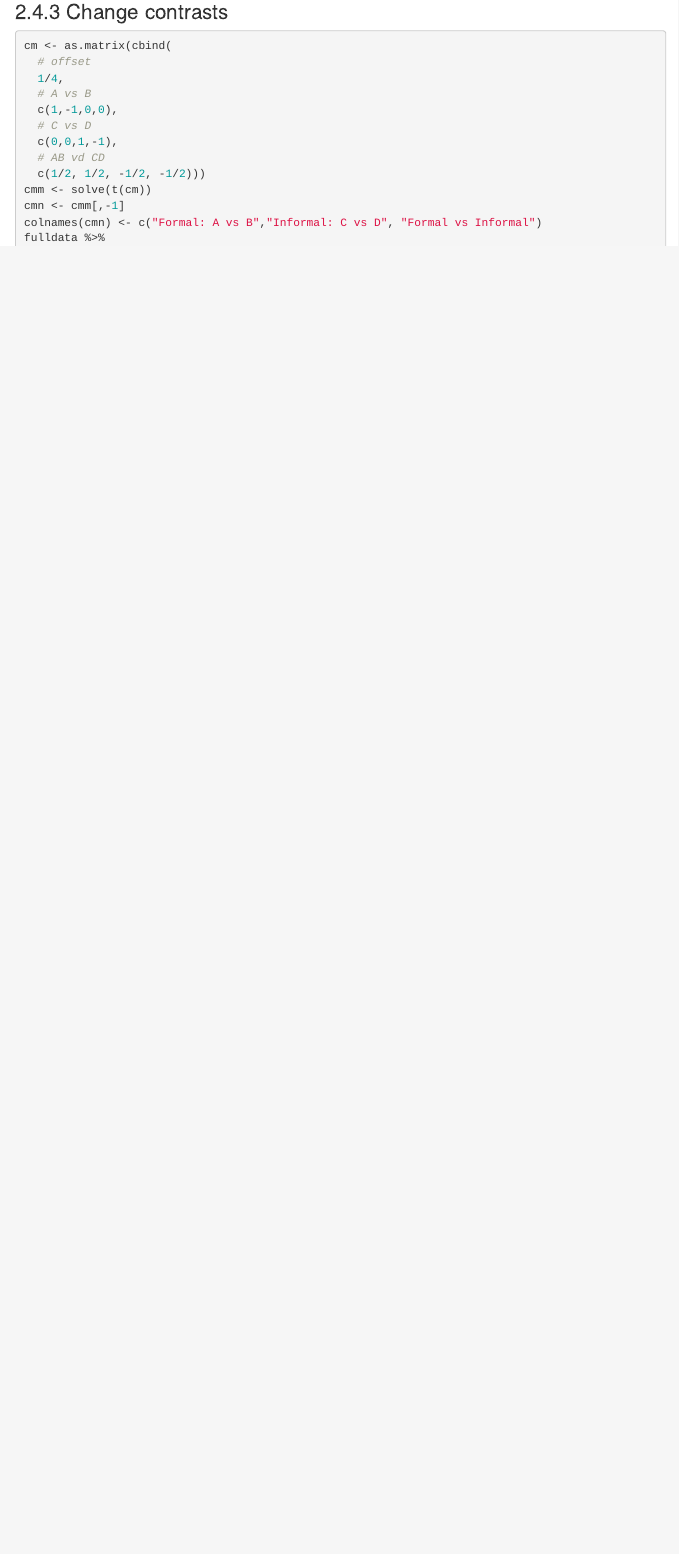
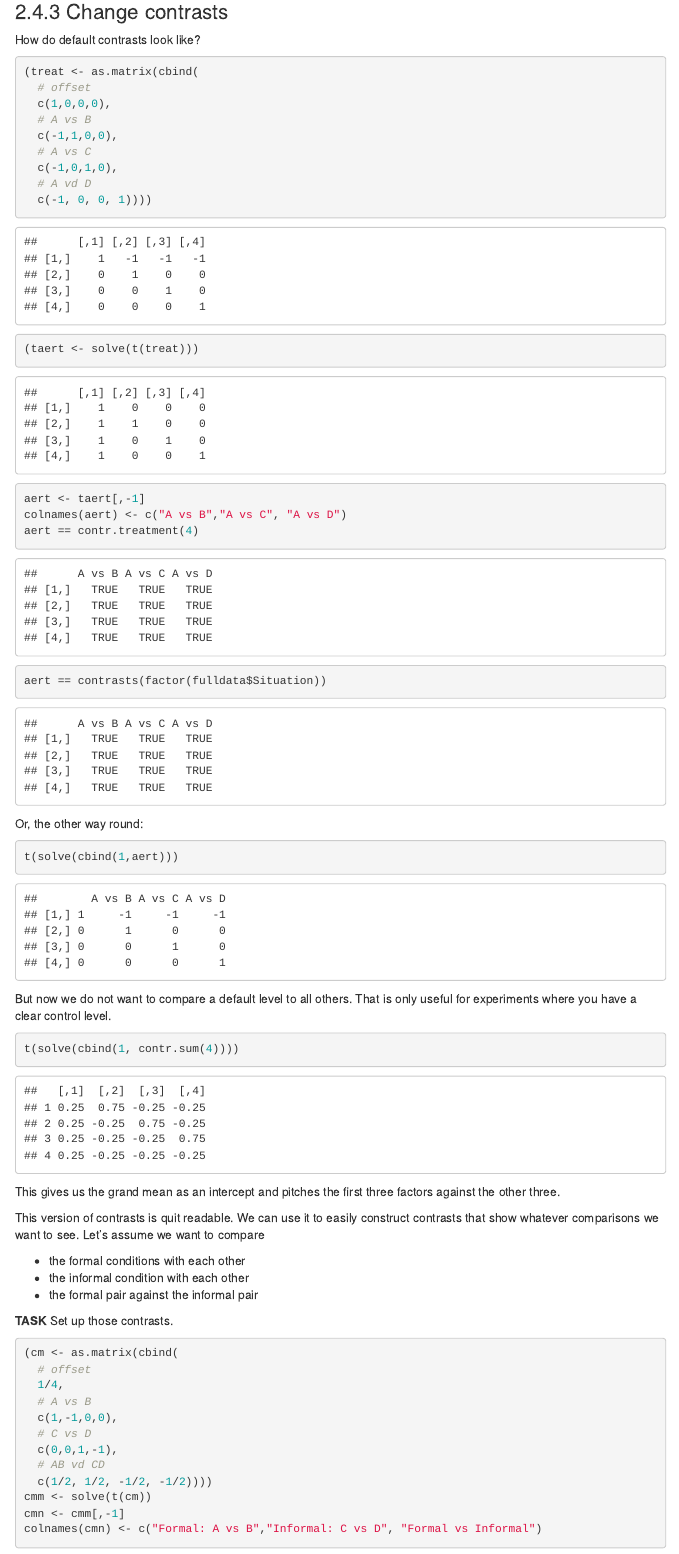
Before and after one commit to felixgolcher/mmosna, an R Markdown document (xrc-lmer.Rmd): the page in a window 1100 px wide, from 5810 px down. Rendered offline with R 4.5, knitr and Pandoc, with nearby package versions; code that draws random numbers runs with fixed seeds of ours; some code elsewhere in the file could not run offline; menus at the side of the page are left out.

Commit message:
more on contrasts

````diff
--- a/xrc-lmer.Rmd
+++ b/xrc-lmer.Rmd
@@ -280,9 +280,49 @@ tab_model(w0)
 
 ### Change contrasts
 
+How do default contrasts look like?
+
+```{r}
+(treat <- as.matrix(cbind(
+  # offset
+  c(1,0,0,0),
+  # A vs B
+  c(-1,1,0,0),
+  # A vs C
+  c(-1,0,1,0),
+  # A vd D
+  c(-1, 0, 0, 1))))
+(taert <- solve(t(treat)))
+aert <- taert[,-1]
+colnames(aert) <- c("A vs B","A vs C", "A vs D")
+aert == contr.treatment(4)
+aert == contrasts(factor(fulldata$Situation))
+```
+
+Or, the other way round:
+
+```{r}
+t(solve(cbind(1,aert)))
+```
+
+But now we do not want to compare a default level to all others. That is only useful for experiments where you have a clear control level.
+
+```{r}
+t(solve(cbind(1, contr.sum(4))))
+```
+
+This gives us the grand mean as an intercept and pitches the first three factors against the other three.
+
+This version of contrasts is quit readable. We can use it to easily construct contrasts that show whatever comparisons we want to see. Let's assume we want to compare
+
+* the formal conditions with each other
+* the informal condition with each other
+* the formal pair against the informal pair
+
+**TASK** Set up those contrasts.
 
 ```{r, eval=FALSE}
-cm <- as.matrix(cbind(
+(cm <- as.matrix(cbind(
   # offset
   1/4,
   # A vs B
````
Also changed, not shown: xrc-lmer.Rmd (11 more changed lines).
